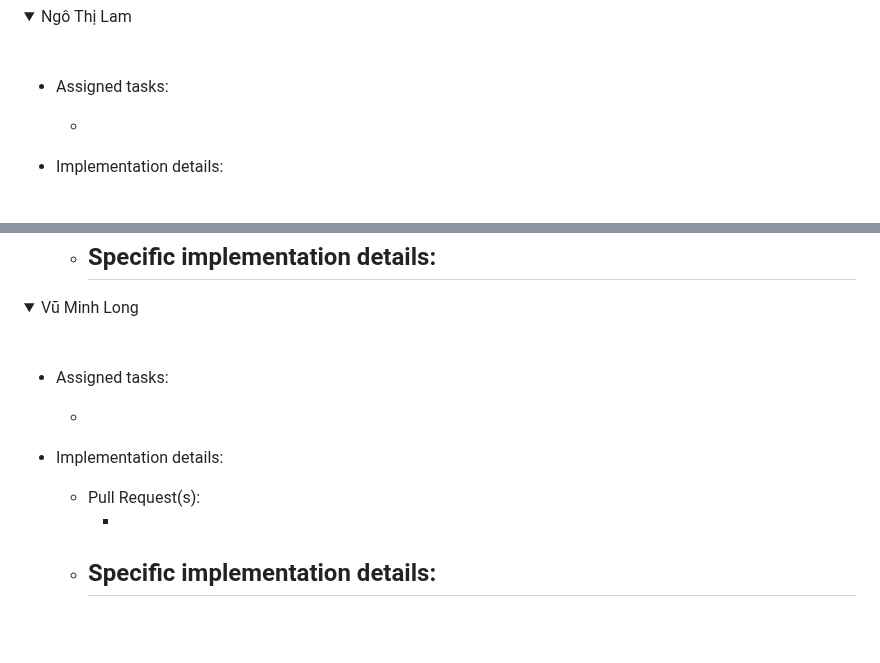
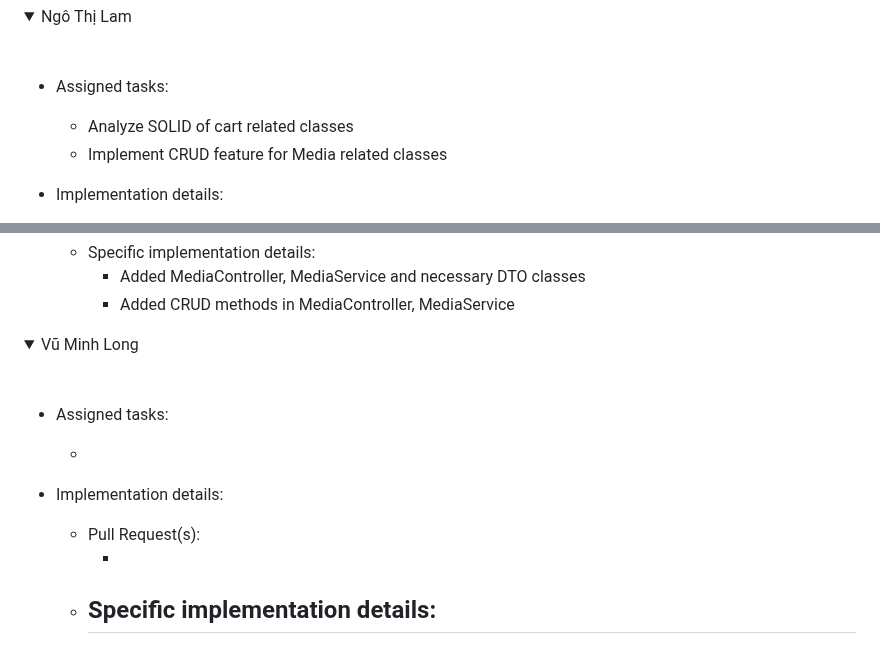
Before and after one commit to pmatuan/TKXDPM.VP.20231-05, a Markdown page: README.md, 2 parts joined by grey strips. Drawn GitHub-style; folded sections open; blank space fills up the shorter version.

Commit message:
topic: update readme.md

```diff
--- a/README.md
+++ b/README.md
@@ -223,7 +221,8 @@ This is a Capstone's source code for Software Design and Construction project
 
 - Assigned tasks:
 
-  -
+  - Analyze SOLID of cart related classes
+  - Implement CRUD feature for Media related classes
 
 - Implementation details:
   - Pull Request(s):
@@ -231,5 +231,6 @@ This is a Capstone's source code for Software Design and Construction project
   - Specific implementation details:
-    -
+    - Added MediaController, MediaService and necessary DTO classes
+    - Added CRUD methods in MediaController, MediaService
 
 </details>
 
@@ -244,8 +245,7 @@ This is a Capstone's source code for Software Design and Construction project
 - Implementation details:
   - Pull Request(s):
     - []()
-  - Specific implementation details:
-    -
+  - ## Specific implementation details:
 
 </details>
 </details>
```
Also changed, not shown: other parts of README.md (+2 -3 lines).
